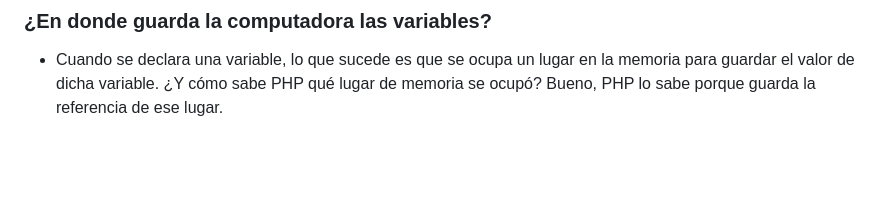
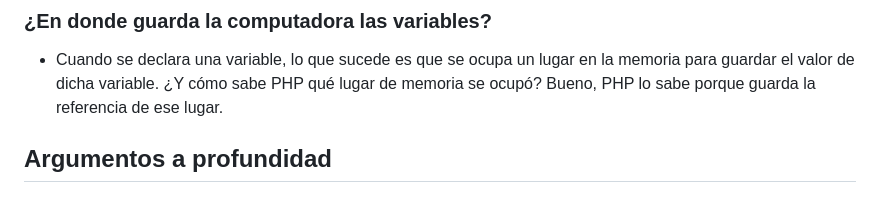
Before and after one commit to perezgarridogilb/Backend-Projects-2, a Markdown page: Curso de PHP: Entornos Virtuales y Funciones Avanzadas/README.md, the part around the change. GitHub-like rendering; blank space fills up the shorter version.

Commit message:
arguments

```diff
--- a/Curso de PHP: Entornos Virtuales y Funciones Avanzadas/README.md
+++ b/Curso de PHP: Entornos Virtuales y Funciones Avanzadas/README.md
@@ -140,3 +140,5 @@ Se ejecutan `$n1()`, revisar ejemplo.
 ## Parámetros por referencia
 ### ¿En donde guarda la computadora las variables?
 - Cuando se declara una variable, lo que sucede es que se ocupa un lugar en la memoria para guardar el valor de dicha variable. ¿Y cómo sabe PHP qué lugar de memoria se ocupó? Bueno, PHP lo sabe porque guarda la referencia de ese lugar.
+
+## Argumentos a profundidad
```
